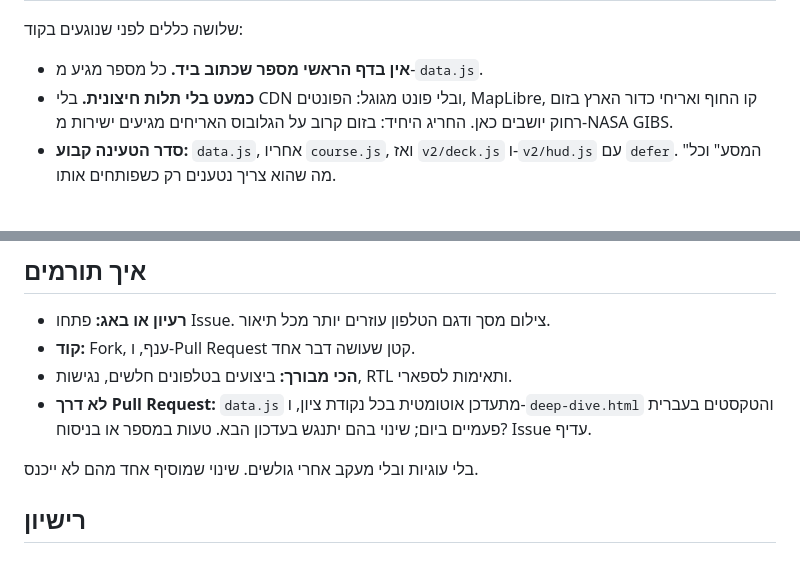
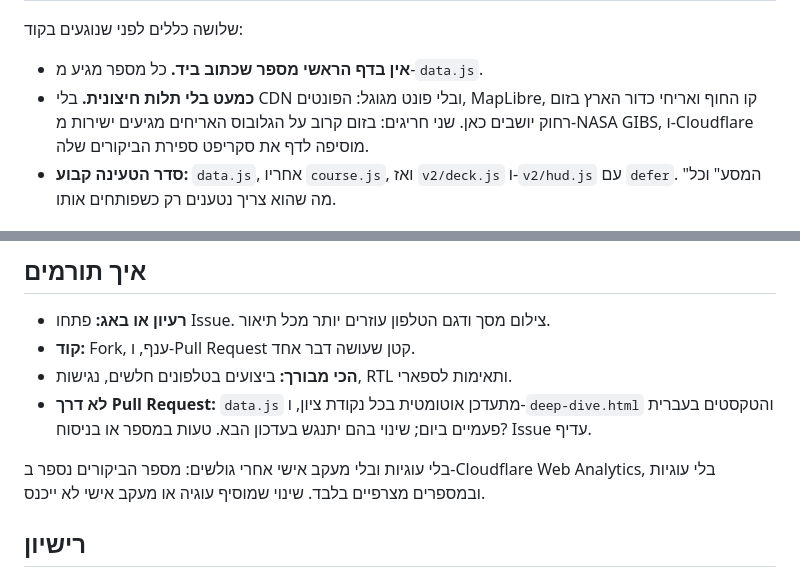
Before and after one commit to exodus-log/exodus-log, a Markdown page: README.md, 2 parts joined by grey strips. Rendered like a GitHub page.

Commit message:
README: אמת על ספירת המבקרים. היה כתוב "בלי מעקב אחרי גולשים", אבל Cloudflare Web Analytics פעיל ומוסיף סקריפט לכל דף (cdn-cgi/rum). עכשיו כתוב במפורש: בלי עוגיות ובלי מעקב אישי, והביקורים נספרים ב-Cloudflare במספרים מצרפיים; וברשימת החריגים לתלות חיצונית נוסף הסקריפט הזה ליד אריחי NASA. איך נמדד: רשימת הבקשות של הדף החי בדפדפן. רק README.md.

```diff
--- a/README.md
+++ b/README.md
@@ -35,7 +35,7 @@
 שלושה כללים לפני שנוגעים בקוד:
 
 - **אין בדף הראשי מספר שכתוב ביד.** כל מספר מגיע מ-`data.js`.
-- **כמעט בלי תלות חיצונית.** בלי CDN ובלי פונט מגוגל: הפונטים, MapLibre, קו החוף ואריחי כדור הארץ בזום רחוק יושבים כאן. החריג היחיד: בזום קרוב על הגלובוס האריחים מגיעים ישירות מ-NASA GIBS.
+- **כמעט בלי תלות חיצונית.** בלי CDN ובלי פונט מגוגל: הפונטים, MapLibre, קו החוף ואריחי כדור הארץ בזום רחוק יושבים כאן. שני חריגים: בזום קרוב על הגלובוס האריחים מגיעים ישירות מ-NASA GIBS, ו-Cloudflare מוסיפה לדף את סקריפט ספירת הביקורים שלה.
 - **סדר הטעינה קבוע:** `data.js`, אחריו `course.js`, ואז `v2/deck.js` ו-`v2/hud.js` עם `defer`. "המסע" וכל מה שהוא צריך נטענים רק כשפותחים אותו.
 
 ## איך הדף הראשי בנוי
@@ -67,7 +67,7 @@ python -m http.server 8000
 - **הכי מבורך:** ביצועים בטלפונים חלשים, נגישות, RTL ותאימות לספארי.
 - **לא דרך Pull Request:** `data.js` מתעדכן אוטומטית בכל נקודת ציון, ו-`deep-dive.html` והטקסטים בעברית פעמיים ביום; שינוי בהם יתנגש בעדכון הבא. טעות במספר או בניסוח? Issue עדיף.
 
-בלי עוגיות ובלי מעקב אחרי גולשים. שינוי שמוסיף אחד מהם לא ייכנס.
+בלי עוגיות ובלי מעקב אישי אחרי גולשים: מספר הביקורים נספר ב-Cloudflare Web Analytics, בלי עוגיות ובמספרים מצרפיים בלבד. שינוי שמוסיף עוגיה או מעקב אישי לא ייכנס.
 
 ## רישיון
 
```
